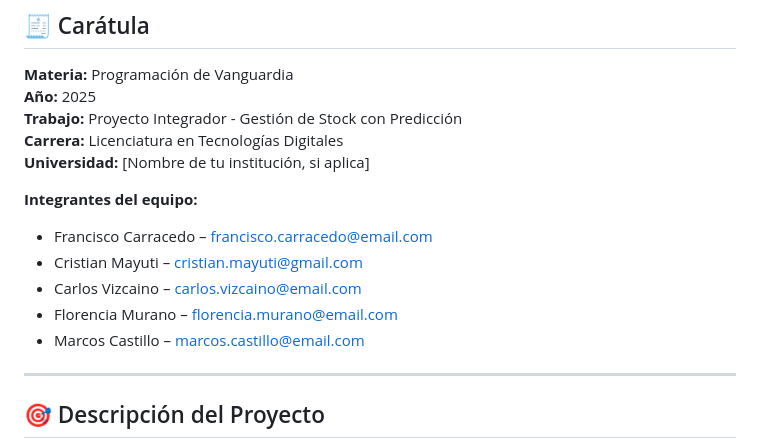
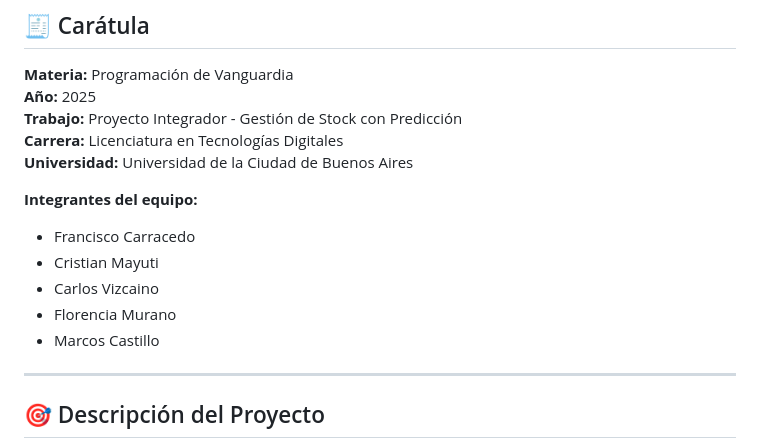
Before and after one commit to mayuti/LabProVan, a Markdown page: README.md, the part around the change. Drawn GitHub-style.

```diff
--- a/README.md
+++ b/README.md
@@ -11,14 +11,14 @@
 **Año:** 2025
 **Trabajo:** Proyecto Integrador - Gestión de Stock con Predicción
 **Carrera:** Licenciatura en Tecnologías Digitales
-**Universidad:** [Nombre de tu institución, si aplica]
+**Universidad:** Universidad de la Ciudad de Buenos Aires
 
 **Integrantes del equipo:**
-- Francisco Carracedo – francisco.carracedo@email.com
-- Cristian Mayuti – cristian.mayuti@gmail.com
-- Carlos Vizcaino – carlos.vizcaino@email.com
-- Florencia Murano – florencia.murano@email.com
-- Marcos Castillo – marcos.castillo@email.com
+- Francisco Carracedo
+- Cristian Mayuti
+- Carlos Vizcaino
+- Florencia Murano
+- Marcos Castillo
 
 ---
 
```
